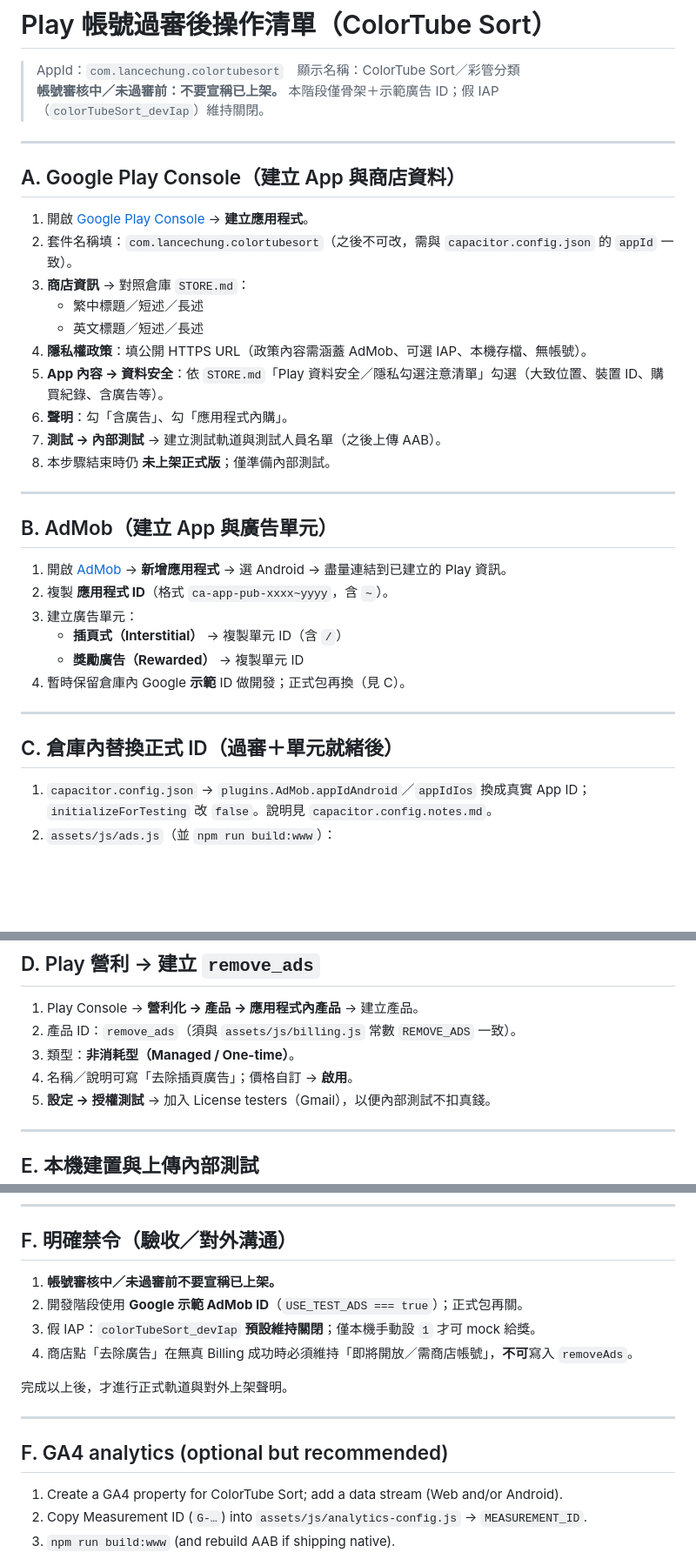
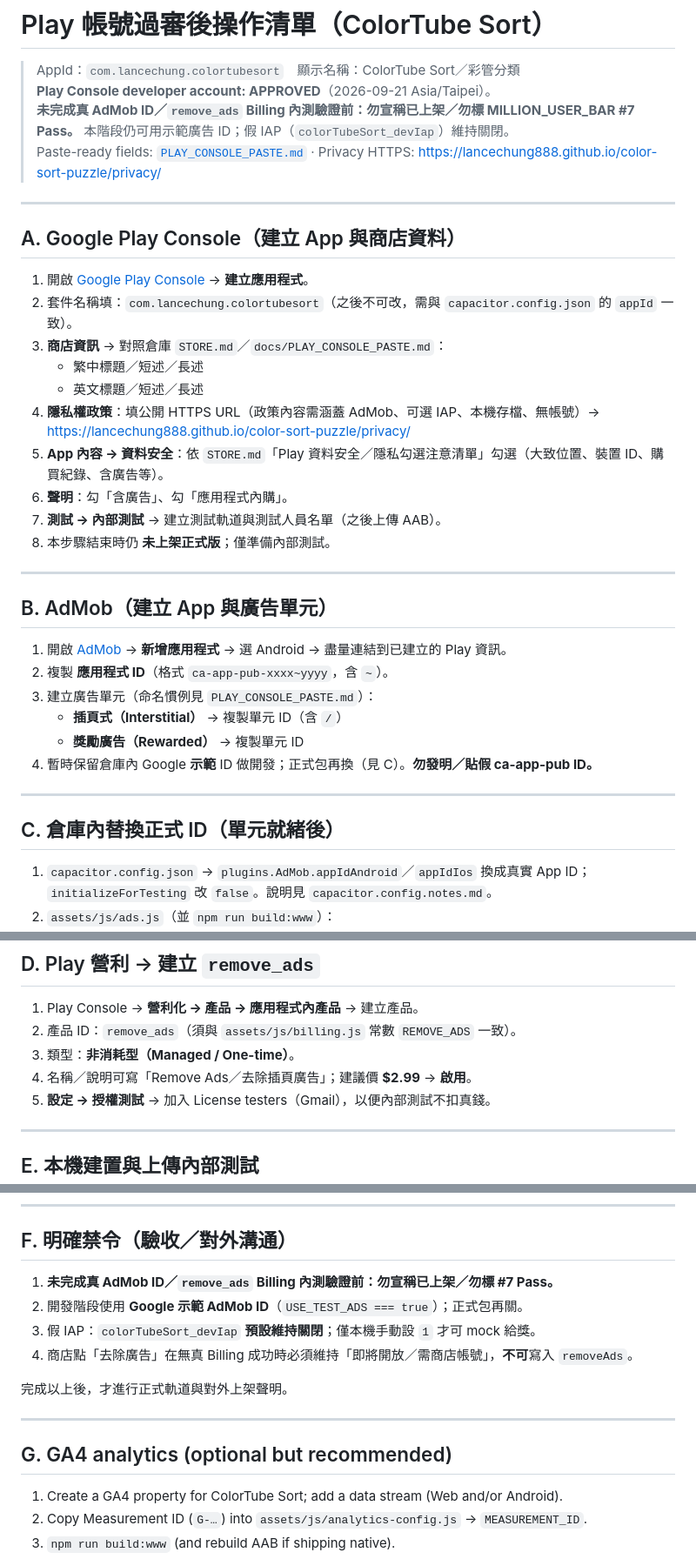
Before and after one commit to Lancechung888/color-sort-puzzle, a Markdown page: docs/PLAY_POST_APPROVAL_CHECKLIST.md, 3 parts joined by grey strips. Shown at 87% size. Drawn GitHub-style; blank space fills up the shorter version.

```diff
--- a/docs/PLAY_POST_APPROVAL_CHECKLIST.md
+++ b/docs/PLAY_POST_APPROVAL_CHECKLIST.md
@@ -1,7 +1,9 @@
 # Play 帳號過審後操作清單（ColorTube Sort）
 
 > AppId：`com.lancechung.colortubesort`　顯示名稱：ColorTube Sort／彩管分類
-> **帳號審核中／未過審前：不要宣稱已上架。** 本階段僅骨架＋示範廣告 ID；假 IAP（`colorTubeSort_devIap`）維持關閉。
+> **Play Console developer account: APPROVED**（2026-09-21 Asia/Taipei）。
+> **未完成真 AdMob ID／`remove_ads` Billing 內測驗證前：勿宣稱已上架／勿標 MILLION_USER_BAR #7 Pass。** 本階段仍可用示範廣告 ID；假 IAP（`colorTubeSort_devIap`）維持關閉。
+> Paste-ready fields: [`PLAY_CONSOLE_PASTE.md`](./PLAY_CONSOLE_PASTE.md) · Privacy HTTPS: https://lancechung888.github.io/color-sort-puzzle/privacy/
 
 ---
 
@@ -9,10 +11,10 @@
 
 1. 開啟 [Google Play Console](https://play.google.com/console) → **建立應用程式**。
 2. 套件名稱填：`com.lancechung.colortubesort`（之後不可改，需與 `capacitor.config.json` 的 `appId` 一致）。
-3. **商店資訊** → 對照倉庫 `STORE.md`：
+3. **商店資訊** → 對照倉庫 `STORE.md`／`docs/PLAY_CONSOLE_PASTE.md`：
    - 繁中標題／短述／長述
    - 英文標題／短述／長述
-4. **隱私權政策**：填公開 HTTPS URL（政策內容需涵蓋 AdMob、可選 IAP、本機存檔、無帳號）。
+4. **隱私權政策**：填公開 HTTPS URL（政策內容需涵蓋 AdMob、可選 IAP、本機存檔、無帳號）→ https://lancechung888.github.io/color-sort-puzzle/privacy/
 5. **App 內容 → 資料安全**：依 `STORE.md`「Play 資料安全／隱私勾選注意清單」勾選（大致位置、裝置 ID、購買紀錄、含廣告等）。
 6. **聲明**：勾「含廣告」、勾「應用程式內購」。
 7. **測試 → 內部測試** → 建立測試軌道與測試人員名單（之後上傳 AAB）。
@@ -24,14 +26,14 @@
 
 1. 開啟 [AdMob](https://apps.admob.com/) → **新增應用程式** → 選 Android → 盡量連結到已建立的 Play 資訊。
 2. 複製 **應用程式 ID**（格式 `ca-app-pub-xxxx~yyyy`，含 `~`）。
-3. 建立廣告單元：
+3. 建立廣告單元（命名慣例見 `PLAY_CONSOLE_PASTE.md`）：
    - **插頁式（Interstitial）** → 複製單元 ID（含 `/`）
    - **獎勵廣告（Rewarded）** → 複製單元 ID
-4. 暫時保留倉庫內 Google **示範** ID 做開發；正式包再換（見 C）。
+4. 暫時保留倉庫內 Google **示範** ID 做開發；正式包再換（見 C）。**勿發明／貼假 ca-app-pub ID。**
 
 ---
 
-## C. 倉庫內替換正式 ID（過審＋單元就緒後）
+## C. 倉庫內替換正式 ID（單元就緒後）
 
 1. `capacitor.config.json` → `plugins.AdMob.appIdAndroid`／`appIdIos` 換成真實 App ID；`initializeForTesting` 改 `false`。說明見 `capacitor.config.notes.md`。
 2. `assets/js/ads.js`（並 `npm run build:www`）：
@@ -47,7 +49,7 @@
 1. Play Console → **營利化 → 產品 → 應用程式內產品** → 建立產品。
 2. 產品 ID：`remove_ads`（須與 `assets/js/billing.js` 常數 `REMOVE_ADS` 一致）。
 3. 類型：**非消耗型（Managed / One-time）**。
-4. 名稱／說明可寫「去除插頁廣告」；價格自訂 → **啟用**。
+4. 名稱／說明可寫「Remove Ads／去除插頁廣告」；建議價 **$2.99** → **啟用**。
 5. **設定 → 授權測試** → 加入 License testers（Gmail），以便內部測試不扣真錢。
 
 ---
@@ -71,7 +73,7 @@
 
 ## F. 明確禁令（驗收／對外溝通）
 
-1. **帳號審核中／未過審前不要宣稱已上架。**
+1. **未完成真 AdMob ID／`remove_ads` Billing 內測驗證前：勿宣稱已上架／勿標 #7 Pass。**
 2. 開發階段使用 **Google 示範 AdMob ID**（`USE_TEST_ADS === true`）；正式包再關。
 3. 假 IAP：`colorTubeSort_devIap` **預設維持關閉**；僅本機手動設 `1` 才可 mock 給獎。
 4. 商店點「去除廣告」在無真 Billing 成功時必須維持「即將開放／需商店帳號」，**不可**寫入 `removeAds`。
@@ -80,7 +82,7 @@
 
 ---
 
-## F. GA4 analytics (optional but recommended)
+## G. GA4 analytics (optional but recommended)
 
 1. Create a GA4 property for ColorTube Sort; add a data stream (Web and/or Android).
 2. Copy Measurement ID (`G-…`) into `assets/js/analytics-config.js` → `MEASUREMENT_ID`.
```
Also changed, not shown: MILLION_USER_BAR.md (+4 -1 lines), docs/PLAY_CONSOLE_PASTE.md (added, +143 -0 lines).
